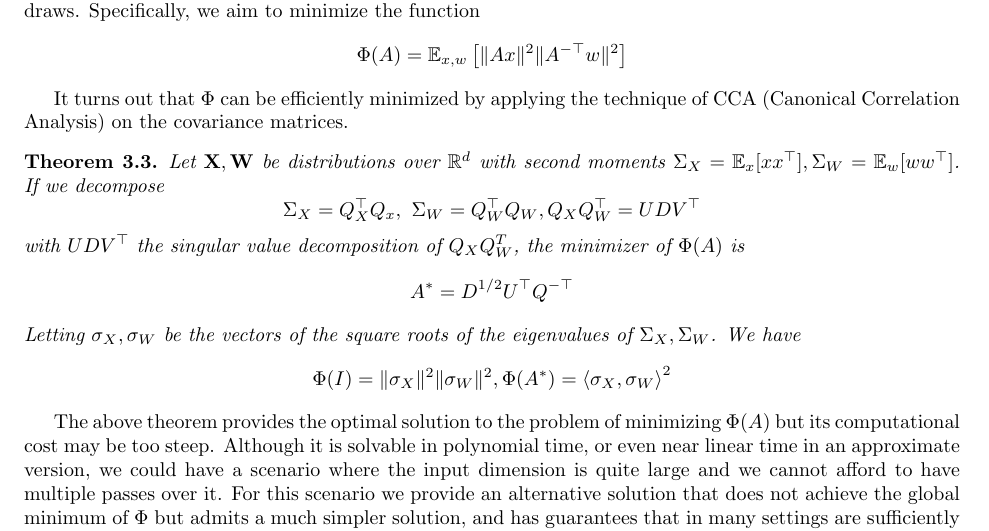
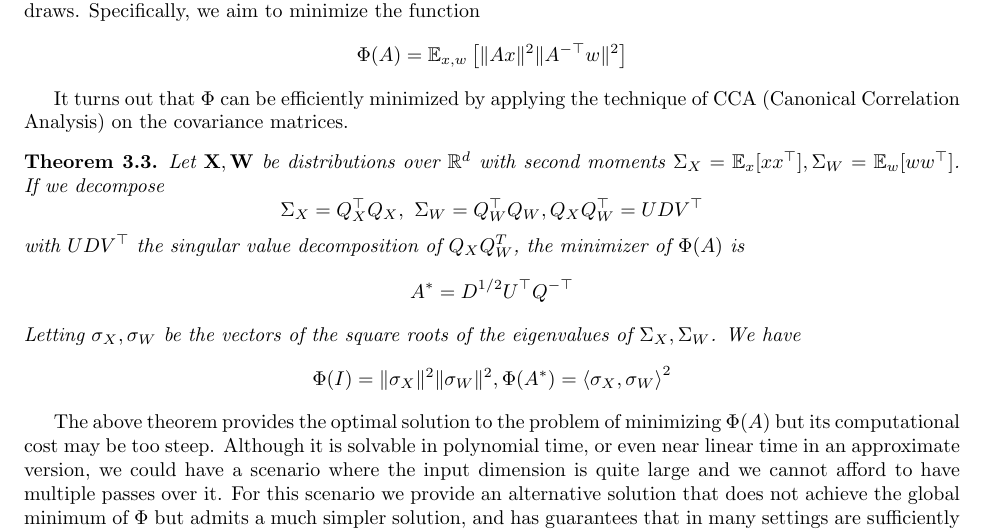
Before and after one commit to zkarnin/asym_rp, a LaTeX paper (main.tex): part of page 5 of 17, cut so that both start at the same text. Compiled offline with pdfLaTeX.

Commit message:
typo fix

```diff
--- a/main.tex
+++ b/main.tex
@@ -206,7 +206,7 @@ It turns out that $\Phi$ can be efficiently minimized by applying the technique
 
 \begin{theorem} \label{thm:full}
 Let $\X,\W$ be distributions over $\R^d$ with second moments $\Sigma_X=\E_x[xx^\top], \Sigma_W=\E_w[ww^\top]$. If we decompose
-$$ \Sigma_X = Q_X^\top Q_x, \ \Sigma_W = Q_W^\top Q_W, Q_XQ_W^\top = UDV^\top $$
+$$ \Sigma_X = Q_X^\top Q_X, \ \Sigma_W = Q_W^\top Q_W, Q_XQ_W^\top = UDV^\top $$
 with $UDV^\top$ the singular value decomposition of $Q_XQ_W^T$, the minimizer of $\Phi(A)$ is
 $$  A^* = D^{1/2} U^\top Q^{-\top}$$
 Letting $\sigma_X, \sigma_W$ be the vectors of the square roots of the eigenvalues of $\Sigma_X, \Sigma_W$. We have
```
